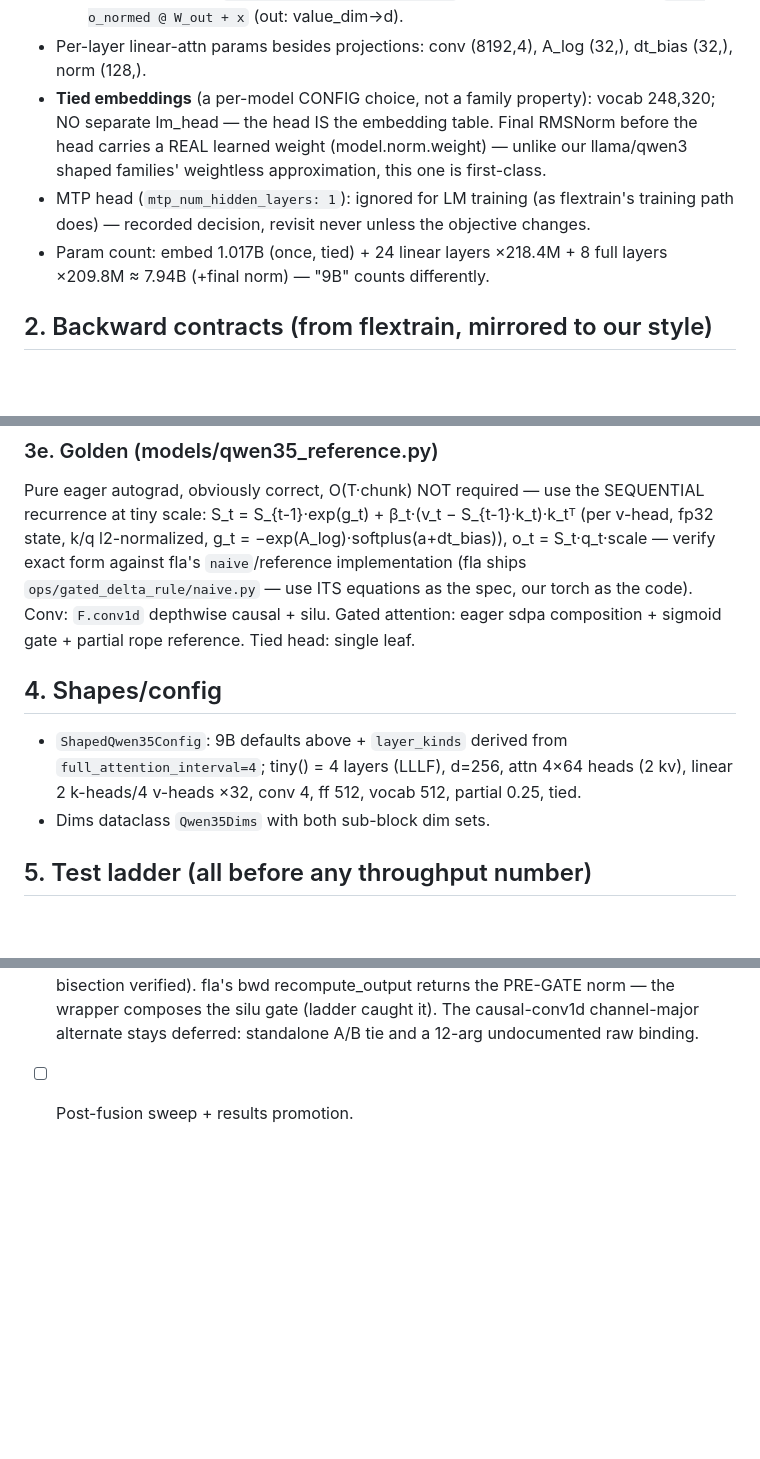
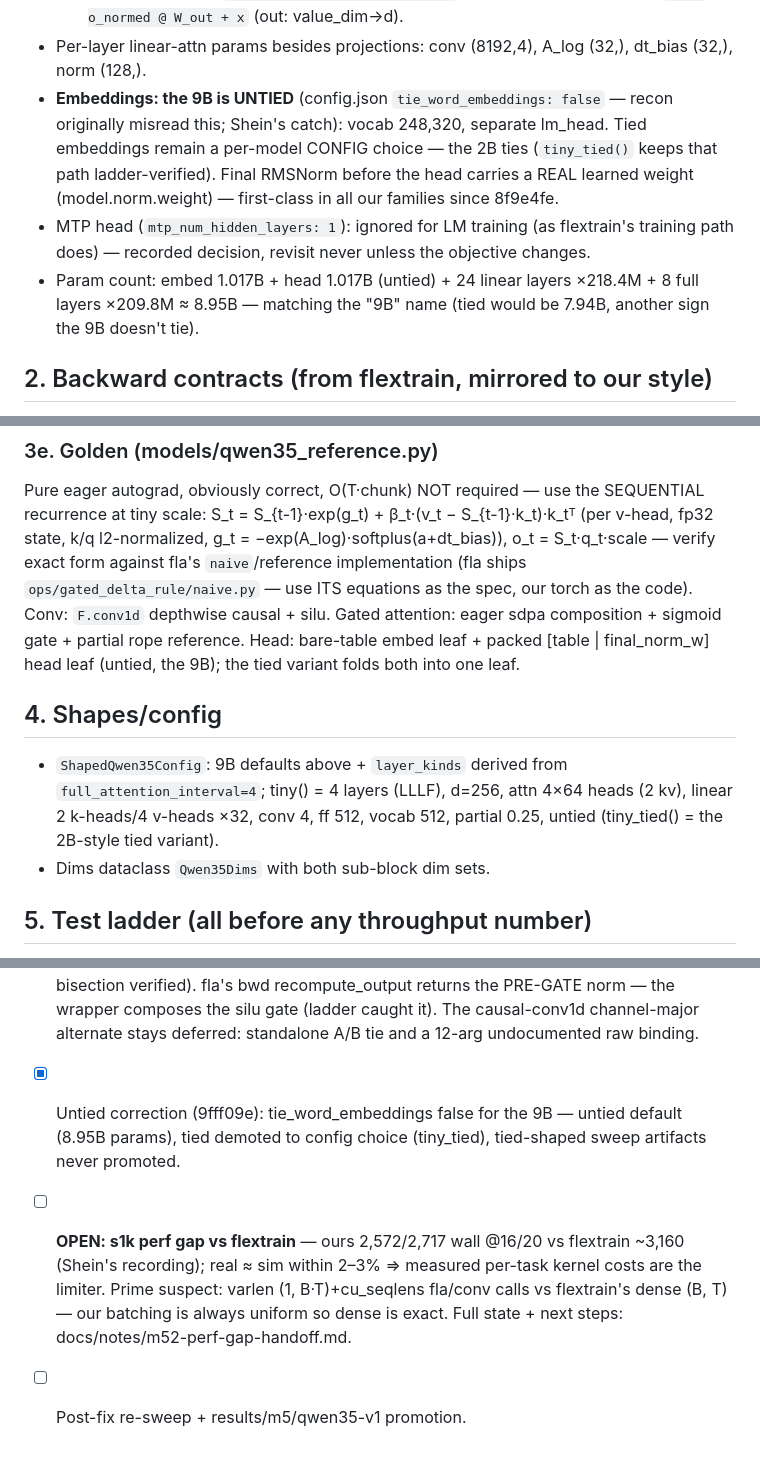
Before and after one commit to als244/dataflow, a Markdown page: docs/notes/qwen35-design.md, 3 parts joined by grey strips. Rendered like a GitHub page; blank space fills up the shorter version.

```diff
--- a/docs/notes/qwen35-design.md
+++ b/docs/notes/qwen35-design.md
@@ -39,16 +39,18 @@ was read from those sources, not recalled.
      head_v_dim=128); `xo = o_normed @ W_out + x` (out: value_dim→d).
 - Per-layer linear-attn params besides projections: conv (8192,4),
   A_log (32,), dt_bias (32,), norm (128,).
-- **Tied embeddings** (a per-model CONFIG choice, not a family
-  property): vocab 248,320; NO separate lm_head — the head IS the
-  embedding table. Final RMSNorm before the head carries a REAL learned
-  weight (model.norm.weight) — unlike our llama/qwen3 shaped families'
-  weightless approximation, this one is first-class.
+- **Embeddings: the 9B is UNTIED** (config.json `tie_word_embeddings:
+  false` — recon originally misread this; Shein's catch): vocab 248,320,
+  separate lm_head. Tied embeddings remain a per-model CONFIG choice —
+  the 2B ties (`tiny_tied()` keeps that path ladder-verified). Final
+  RMSNorm before the head carries a REAL learned weight
+  (model.norm.weight) — first-class in all our families since 8f9e4fe.
 - MTP head (`mtp_num_hidden_layers: 1`): ignored for LM training (as
   flextrain's training path does) — recorded decision, revisit never
   unless the objective changes.
-- Param count: embed 1.017B (once, tied) + 24 linear layers ×218.4M +
-  8 full layers ×209.8M ≈ 7.94B (+final norm) — "9B" counts differently.
+- Param count: embed 1.017B + head 1.017B (untied) + 24 linear layers
+  ×218.4M + 8 full layers ×209.8M ≈ 8.95B — matching the "9B" name
+  (tied would be 7.94B, another sign the 9B doesn't tie).
 
 ## 2. Backward contracts (from flextrain, mirrored to our style)
 
@@ -157,14 +159,16 @@ the SEQUENTIAL recurrence at tiny scale:
   `ops/gated_delta_rule/naive.py` — use ITS equations as the spec, our
   torch as the code).
 Conv: `F.conv1d` depthwise causal + silu. Gated attention: eager sdpa
-composition + sigmoid gate + partial rope reference. Tied head: single
-leaf.
+composition + sigmoid gate + partial rope reference. Head: bare-table
+embed leaf + packed [table | final_norm_w] head leaf (untied, the 9B);
+the tied variant folds both into one leaf.
 
 ## 4. Shapes/config
 - `ShapedQwen35Config`: 9B defaults above + `layer_kinds` derived from
   `full_attention_interval=4`; tiny() = 4 layers (LLLF), d=256,
   attn 4×64 heads (2 kv), linear 2 k-heads/4 v-heads ×32,
-  conv 4, ff 512, vocab 512, partial 0.25, tied.
+  conv 4, ff 512, vocab 512, partial 0.25, untied (tiny_tied() = the
+  2B-style tied variant).
 - Dims dataclass `Qwen35Dims` with both sub-block dim sets.
 
 ## 5. Test ladder (all before any throughput number)
@@ -238,4 +242,13 @@ leaf.
       composes the silu gate (ladder caught it). The causal-conv1d
       channel-major alternate stays deferred: standalone A/B tie and a
       12-arg undocumented raw binding.
-- [ ] Post-fusion sweep + results promotion.
+- [x] Untied correction (9fff09e): tie_word_embeddings false for the 9B
+      — untied default (8.95B params), tied demoted to config choice
+      (tiny_tied), tied-shaped sweep artifacts never promoted.
+- [ ] **OPEN: s1k perf gap vs flextrain** — ours 2,572/2,717 wall @16/20
+      vs flextrain ~3,160 (Shein's recording); real ≈ sim within 2–3% ⇒
+      measured per-task kernel costs are the limiter. Prime suspect:
+      varlen (1, B·T)+cu_seqlens fla/conv calls vs flextrain's dense
+      (B, T) — our batching is always uniform so dense is exact. Full
+      state + next steps: docs/notes/m52-perf-gap-handoff.md.
+- [ ] Post-fix re-sweep + results/m5/qwen35-v1 promotion.
```
Also changed, not shown: other parts of docs/notes/qwen35-design.md (+1 -1 lines), docs/notes/m52-perf-gap-handoff.md (added, +142 -0 lines).
